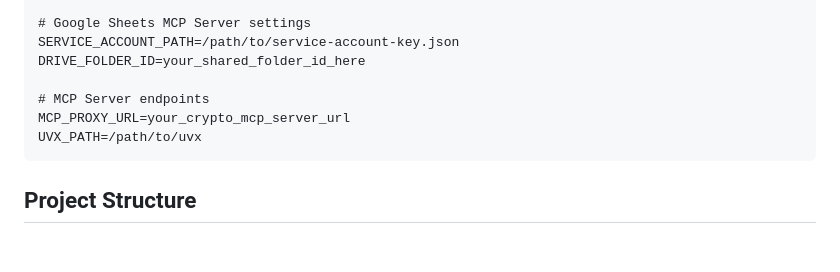
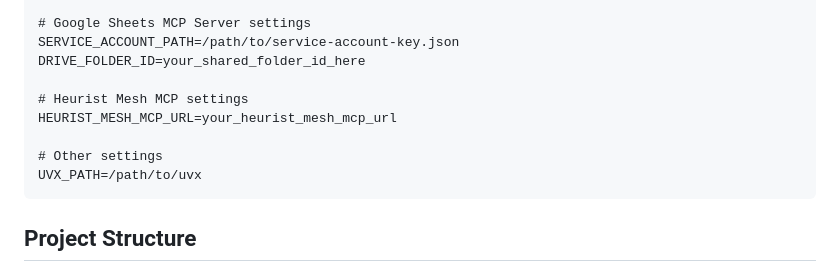
Before and after one commit to heurist-network/dev-examples, a Markdown page: python/adk-google-sheet-mcp-project/README.md, the part around one of its changes. Drawn GitHub-style; blank space fills up the shorter version.

````diff
--- a/python/adk-google-sheet-mcp-project/README.md
+++ b/python/adk-google-sheet-mcp-project/README.md
@@ -79,8 +114,10 @@ SPREADSHEET_ID=your_spreadsheet_id_here
 SERVICE_ACCOUNT_PATH=/path/to/service-account-key.json
 DRIVE_FOLDER_ID=your_shared_folder_id_here
 
-# MCP Server endpoints
-MCP_PROXY_URL=your_crypto_mcp_server_url
+# Heurist Mesh MCP settings
+HEURIST_MESH_MCP_URL=your_heurist_mesh_mcp_url
+
+# Other settings
 UVX_PATH=/path/to/uvx
 ```
 
````
Also changed, not shown: other parts of python/adk-google-sheet-mcp-project/README.md (+60 -12 lines).
